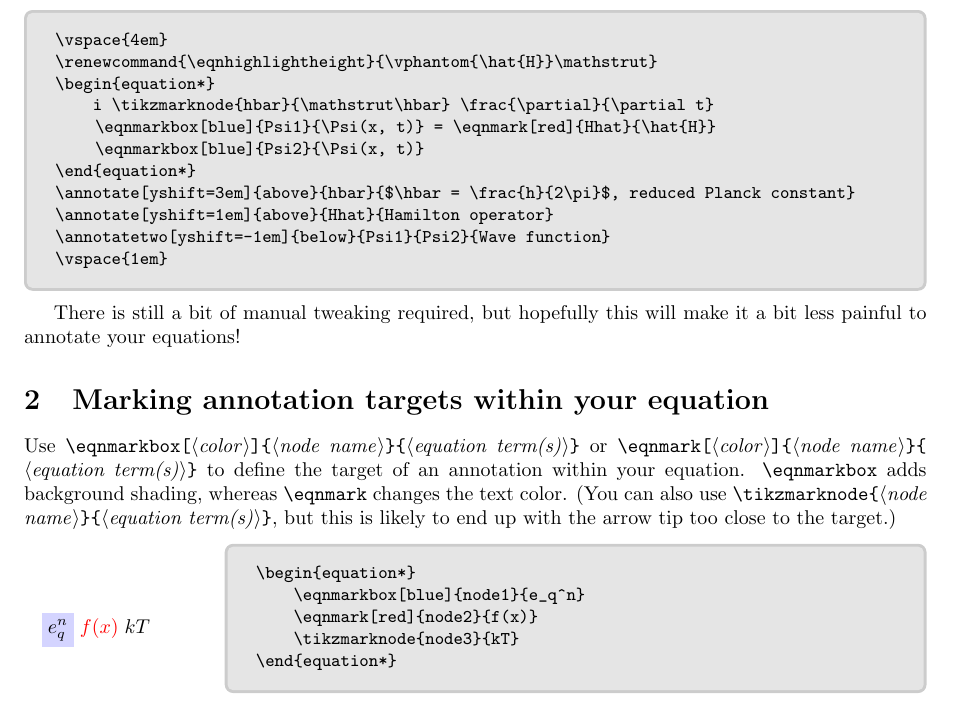
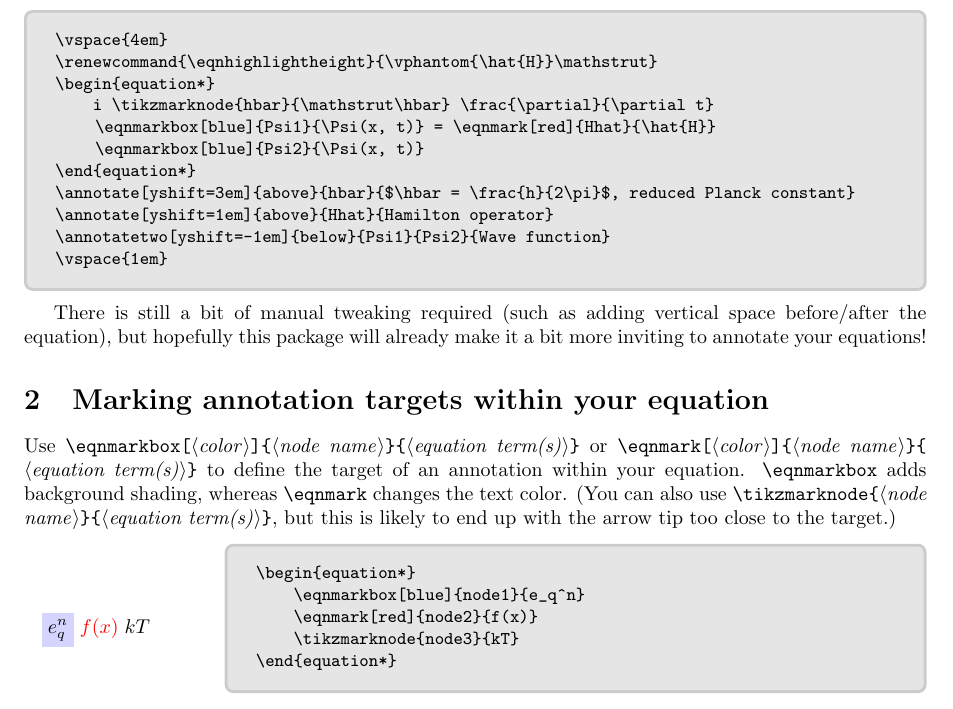
Before and after one commit to st--/annotate-equations, a LaTeX document (usermanual.tex): part of page 1 of 4, cut so that both start at the same text. Compiled offline with pdfLaTeX.

Commit message:
update manual

```diff
--- a/usermanual.tex
+++ b/usermanual.tex
@@ -48,7 +48,7 @@ This package is there to make it easier to make annotated equations in \LaTeX, s
 \annotatetwo[yshift=-1em]{below}{Psi1}{Psi2}{Wave function}
 \vspace{1em}
 \end{LTXexample}
-There is still a bit of manual tweaking required, but hopefully this will make it a bit less painful to annotate your equations!
+There is still a bit of manual tweaking required (such as adding vertical space before/after the equation), but hopefully this package will already make it a bit more inviting to annotate your equations!
 
 \section{Marking annotation targets within your equation}
 
```
